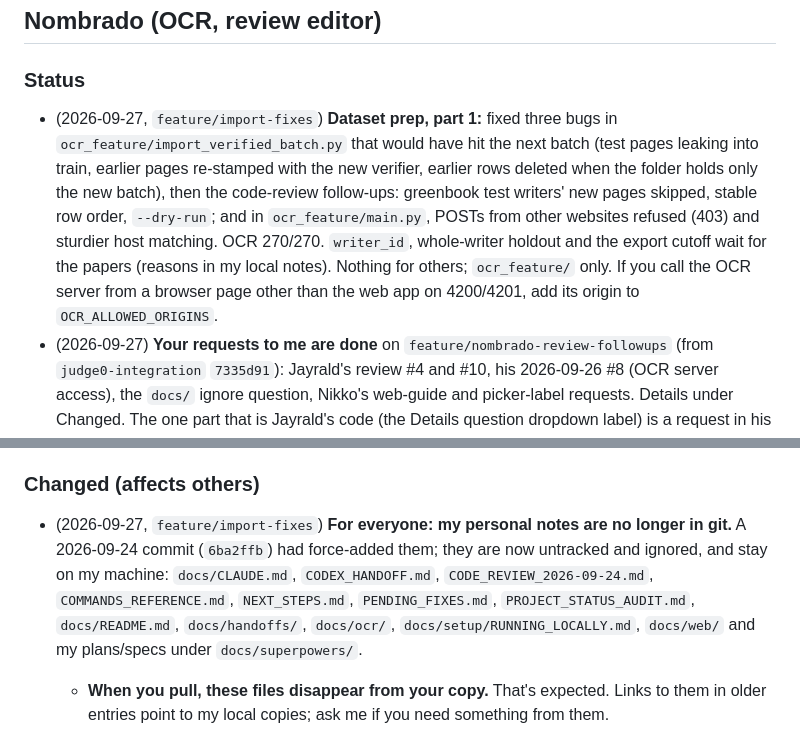
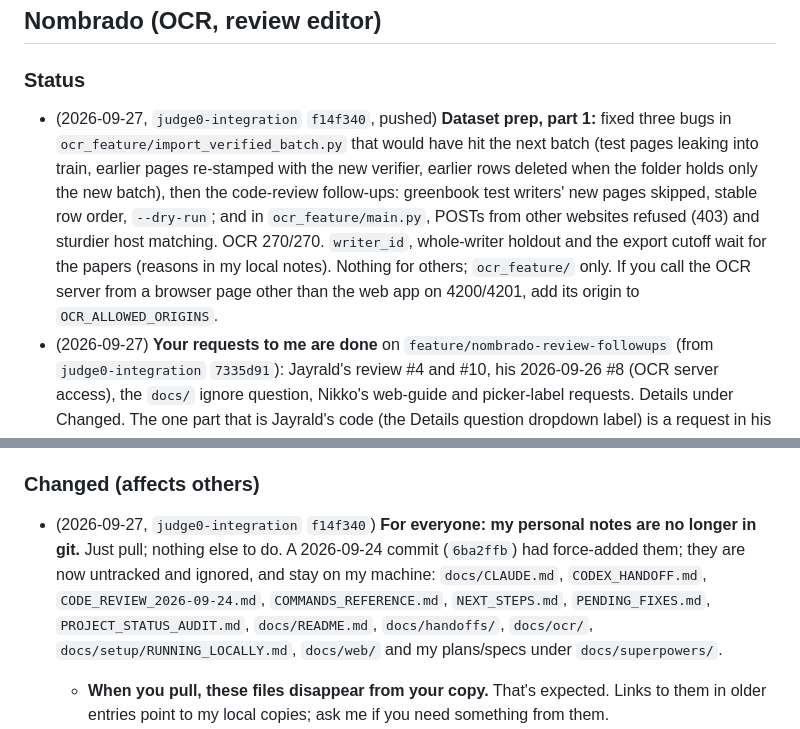
Before and after one commit to Francismarcnikko123/mAIstra, a Markdown page: docs/TEAM_SYNC.md, 2 parts joined by grey strips. GitHub-like rendering.

Commit message:
docs: mark my import fixes and untracked notes as merged
- TEAM_SYNC.md (my section): the dataset-prep status and the "my
  personal notes are no longer in git" entry now point at
  judge0-integration f14f340 instead of the feature branch, and say
  that pulling is all teammates need to do.
- No code change. My local notes were updated too but stay untracked.

```diff
--- a/docs/TEAM_SYNC.md
+++ b/docs/TEAM_SYNC.md
@@ -33,7 +33,7 @@ A short, shared record of **what each of us changed that affects the others**, *
 ## Nombrado (OCR, review editor)
 
 ### Status
-- (2026-09-27, `feature/import-fixes`) **Dataset prep, part 1:** fixed three bugs in `ocr_feature/import_verified_batch.py` that would have hit the next batch (test pages leaking into train, earlier pages re-stamped with the new verifier, earlier rows deleted when the folder holds only the new batch), then the code-review follow-ups: greenbook test writers' new pages skipped, stable row order, `--dry-run`; and in `ocr_feature/main.py`, POSTs from other websites refused (403) and sturdier host matching. OCR 270/270. `writer_id`, whole-writer holdout and the export cutoff wait for the papers (reasons in my local notes). Nothing for others; `ocr_feature/` only. If you call the OCR server from a browser page other than the web app on 4200/4201, add its origin to `OCR_ALLOWED_ORIGINS`.
+- (2026-09-27, `judge0-integration` `f14f340`, pushed) **Dataset prep, part 1:** fixed three bugs in `ocr_feature/import_verified_batch.py` that would have hit the next batch (test pages leaking into train, earlier pages re-stamped with the new verifier, earlier rows deleted when the folder holds only the new batch), then the code-review follow-ups: greenbook test writers' new pages skipped, stable row order, `--dry-run`; and in `ocr_feature/main.py`, POSTs from other websites refused (403) and sturdier host matching. OCR 270/270. `writer_id`, whole-writer holdout and the export cutoff wait for the papers (reasons in my local notes). Nothing for others; `ocr_feature/` only. If you call the OCR server from a browser page other than the web app on 4200/4201, add its origin to `OCR_ALLOWED_ORIGINS`.
 - (2026-09-27) **Your requests to me are done** on `feature/nombrado-review-followups` (from `judge0-integration` `7335d91`): Jayrald's review #4 and #10, his 2026-09-26 #8 (OCR server access), the `docs/` ignore question, Nikko's web-guide and picker-label requests. Details under Changed. The one part that is Jayrald's code (the Details question dropdown label) is a request in his To do. Checks: web 339/339, both TypeScript checks, `ng build` (existing list CSS warning), Playwright 19/19 (twice), OCR 256/256.
 - (2026-09-26, evening) **Review/Save work is complete; what happens next, in order:**
   1. ~~**Nombrado:** merge `feature/review-save-followups` into `judge0-integration` and push.~~ **Done 2026-09-27 (`4bf44f6`).** Checks on the merged branch: web 309/309, TypeScript clean, `ng build` OK (only the existing `submissions-list.list.css` budget warning), Playwright e2e 9/9 (fake backend, no cloud writes).
@@ -48,7 +48,7 @@ A short, shared record of **what each of us changed that affects the others**, *
 - (2026-09-24) **Program tabs** (one paper → several programs, each linked to a question) built on branch `feature/program-tabs`, pushed to `origin/feature/program-tabs`. Base branch: `feature/reading-order-reassembly`. 102/102 web tests; `ng build` clean. Review aids added the same day: OCR text beside the photo, View question, unsaved dots and close prompt.
 
 ### Changed (affects others)
-- (2026-09-27, `feature/import-fixes`) **For everyone: my personal notes are no longer in git.** A 2026-09-24 commit (`6ba2ffb`) had force-added them; they are now untracked and ignored, and stay on my machine: `docs/CLAUDE.md`, `CODEX_HANDOFF.md`, `CODE_REVIEW_2026-09-24.md`, `COMMANDS_REFERENCE.md`, `NEXT_STEPS.md`, `PENDING_FIXES.md`, `PROJECT_STATUS_AUDIT.md`, `docs/README.md`, `docs/handoffs/`, `docs/ocr/`, `docs/setup/RUNNING_LOCALLY.md`, `docs/web/` and my plans/specs under `docs/superpowers/`.
+- (2026-09-27, `judge0-integration` `f14f340`) **For everyone: my personal notes are no longer in git.** Just pull; nothing else to do. A 2026-09-24 commit (`6ba2ffb`) had force-added them; they are now untracked and ignored, and stay on my machine: `docs/CLAUDE.md`, `CODEX_HANDOFF.md`, `CODE_REVIEW_2026-09-24.md`, `COMMANDS_REFERENCE.md`, `NEXT_STEPS.md`, `PENDING_FIXES.md`, `PROJECT_STATUS_AUDIT.md`, `docs/README.md`, `docs/handoffs/`, `docs/ocr/`, `docs/setup/RUNNING_LOCALLY.md`, `docs/web/` and my plans/specs under `docs/superpowers/`.
   - **When you pull, these files disappear from your copy.** That's expected. Links to them in older entries point to my local copies; ask me if you need something from them.
   - **Still shared:** the overview, the setup guides (Judge0, Supabase), `plans/`, `changes/`, `reviews/`, this file, and the `submission_programs` proposal.
   - **Nikko:** your `PW_CHANNEL=chrome` tip is still in your Changed entry here, in the overview and in `playwright.config.ts`.
```
